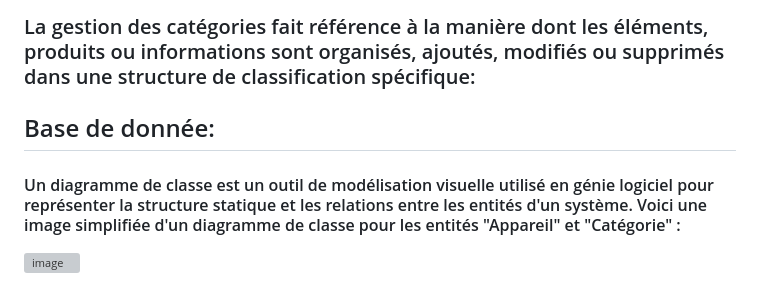
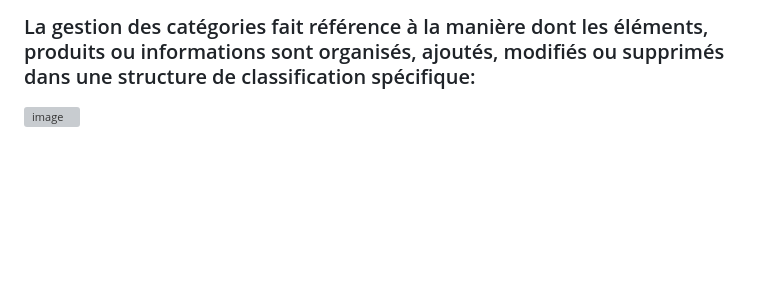
Before and after one commit to nhabiba/Smart-Home, a Markdown page: README.md, the part around one of its changes. Drawn GitHub-style; blank space fills up the shorter version; grey boxes are pictures that could not be loaded.

```diff
--- a/README.md
+++ b/README.md
@@ -23,7 +26,4 @@
 ### La gestion des catégories fait référence à la manière dont les éléments, produits ou informations sont organisés, ajoutés, modifiés ou supprimés dans une structure de classification spécifique:
-## Base de donnée:
-#### Un diagramme de classe est un outil de modélisation visuelle utilisé en génie logiciel pour représenter la structure statique et les relations entre les entités d'un système. Voici une image simplifiée d'un diagramme de classe pour les entités "Appareil" et "Catégorie" :
-
 ![image](https://github.com/nhabiba/Smart-Home/assets/109957486/e14b23dc-ebec-40b3-86a9-d9fbb57e6539)
 ### Ajouter une catégorie : Cette fonctionnalité permet d'ajouter de nouvelles catégories à votre système:
 ![image](https://github.com/nhabiba/Smart-Home/assets/109957486/6e6d1336-85db-4423-9c54-7f82776dd92f)
```
Also changed, not shown: other parts of README.md (+3 -0 lines).
